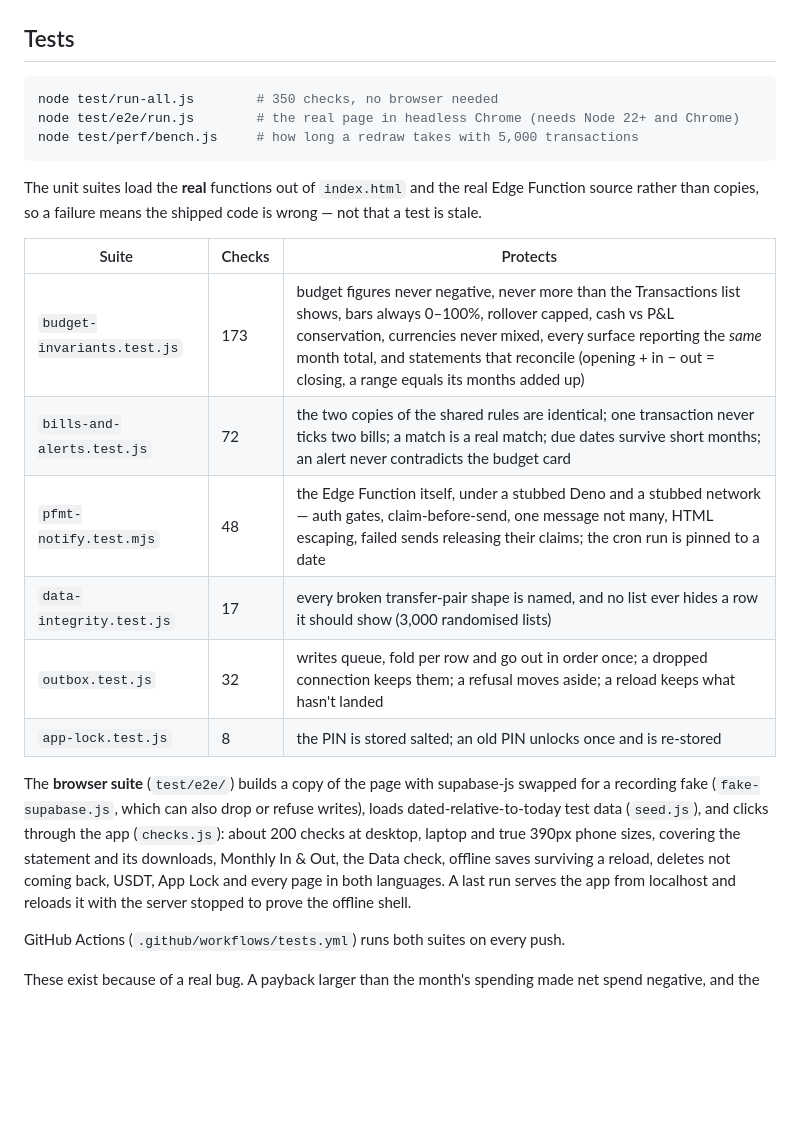
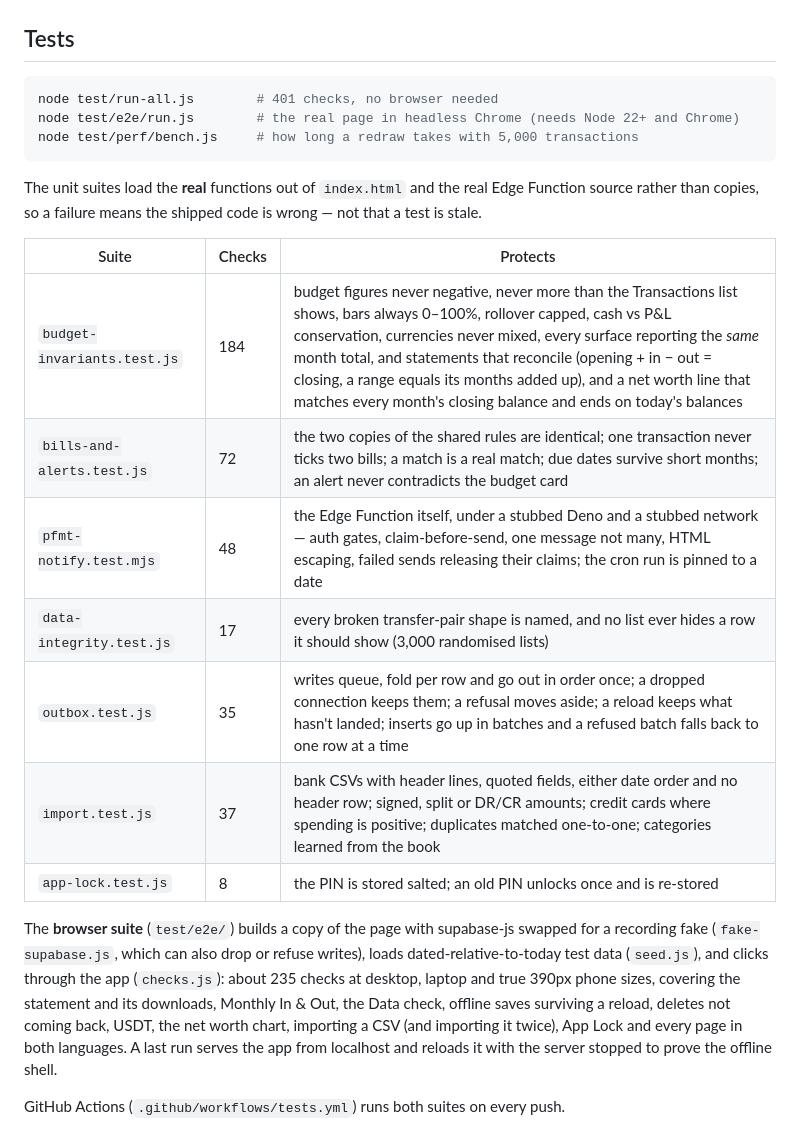
Before and after one commit to YapSeng98/Personal-Money-Tracker, a Markdown page: README.md, the part around one of its changes. Rendered like a GitHub page; blank space fills up the shorter version.

````diff
--- a/README.md
+++ b/README.md
@@ -373,7 +383,7 @@ Setup: [TELEGRAM_SETUP.md](TELEGRAM_SETUP.md).
 ## Tests
 
 ```bash
-node test/run-all.js        # 350 checks, no browser needed
+node test/run-all.js        # 401 checks, no browser needed
 node test/e2e/run.js        # the real page in headless Chrome (needs Node 22+ and Chrome)
 node test/perf/bench.js     # how long a redraw takes with 5,000 transactions
 ```
@@ -384,19 +394,21 @@ wrong — not that a test is stale.
 
 | Suite | Checks | Protects |
 |---|---|---|
-| `budget-invariants.test.js` | 173 | budget figures never negative, never more than the Transactions list shows, bars always 0–100%, rollover capped, cash vs P&L conservation, currencies never mixed, every surface reporting the *same* month total, and statements that reconcile (opening + in − out = closing, a range equals its months added up) |
+| `budget-invariants.test.js` | 184 | budget figures never negative, never more than the Transactions list shows, bars always 0–100%, rollover capped, cash vs P&L conservation, currencies never mixed, every surface reporting the *same* month total, and statements that reconcile (opening + in − out = closing, a range equals its months added up), and a net worth line that matches every month's closing balance and ends on today's balances |
 | `bills-and-alerts.test.js` | 72 | the two copies of the shared rules are identical; one transaction never ticks two bills; a match is a real match; due dates survive short months; an alert never contradicts the budget card |
 | `pfmt-notify.test.mjs` | 48 | the Edge Function itself, under a stubbed Deno and a stubbed network — auth gates, claim-before-send, one message not many, HTML escaping, failed sends releasing their claims; the cron run is pinned to a date |
 | `data-integrity.test.js` | 17 | every broken transfer-pair shape is named, and no list ever hides a row it should show (3,000 randomised lists) |
-| `outbox.test.js` | 32 | writes queue, fold per row and go out in order once; a dropped connection keeps them; a refusal moves aside; a reload keeps what hasn't landed |
+| `outbox.test.js` | 35 | writes queue, fold per row and go out in order once; a dropped connection keeps them; a refusal moves aside; a reload keeps what hasn't landed; inserts go up in batches and a refused batch falls back to one row at a time |
+| `import.test.js` | 37 | bank CSVs with header lines, quoted fields, either date order and no header row; signed, split or DR/CR amounts; credit cards where spending is positive; duplicates matched one-to-one; categories learned from the book |
 | `app-lock.test.js` | 8 | the PIN is stored salted; an old PIN unlocks once and is re-stored |
 
 The **browser suite** (`test/e2e/`) builds a copy of the page with supabase-js
 swapped for a recording fake (`fake-supabase.js`, which can also drop or refuse
 writes), loads dated-relative-to-today test data (`seed.js`), and clicks through
-the app (`checks.js`): about 200 checks at desktop, laptop and true 390px phone
+the app (`checks.js`): about 235 checks at desktop, laptop and true 390px phone
 sizes, covering the statement and its downloads, Monthly In & Out, the Data
-check, offline saves surviving a reload, deletes not coming back, USDT, App Lock
+check, offline saves surviving a reload, deletes not coming back, USDT, the net
+worth chart, importing a CSV (and importing it twice), App Lock
 and every page in both languages. A last run serves the app from localhost and
 reloads it with the server stopped to prove the offline shell.
 
````
Also changed, not shown: other parts of README.md (+13 -3 lines).
